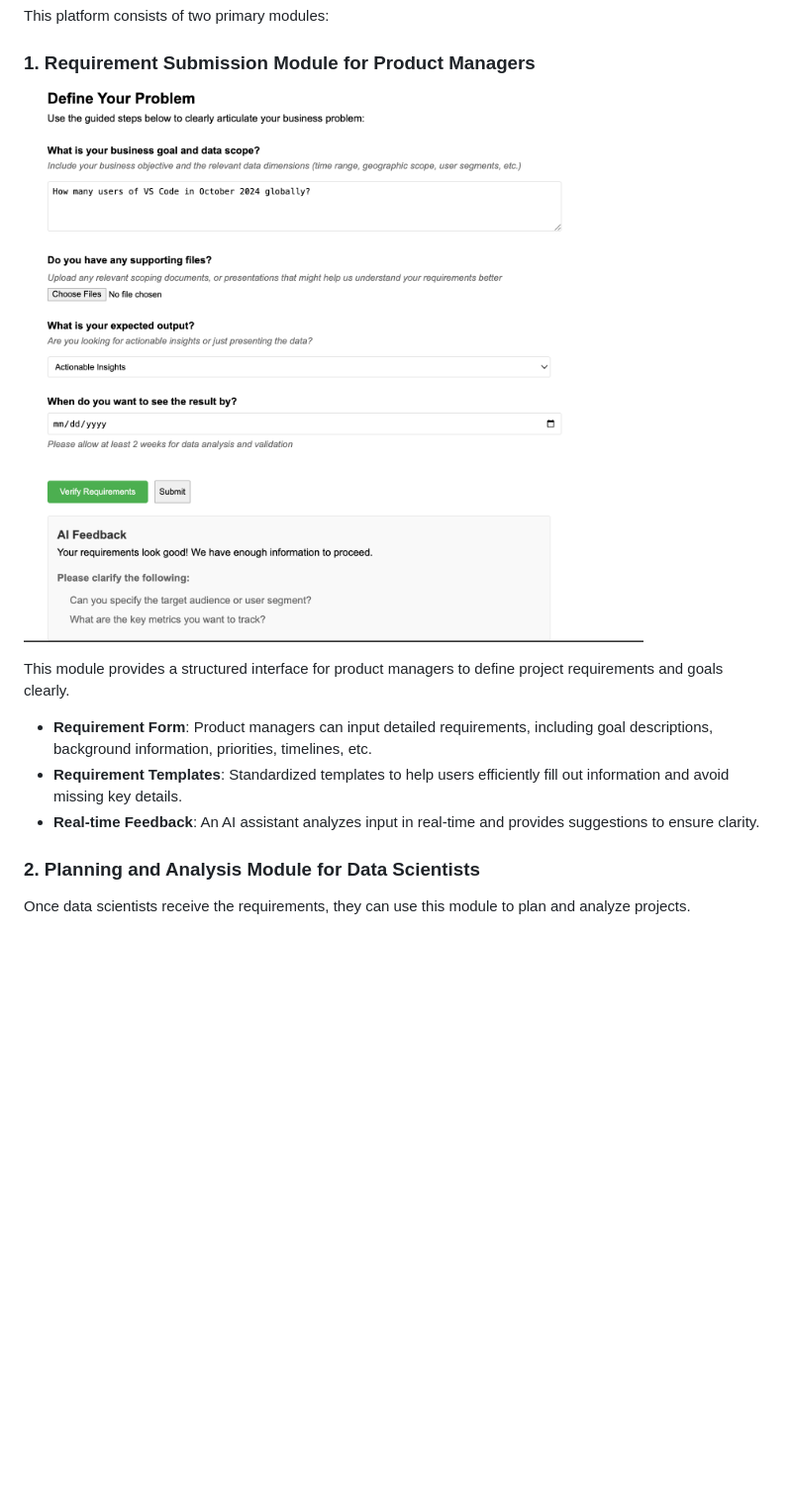
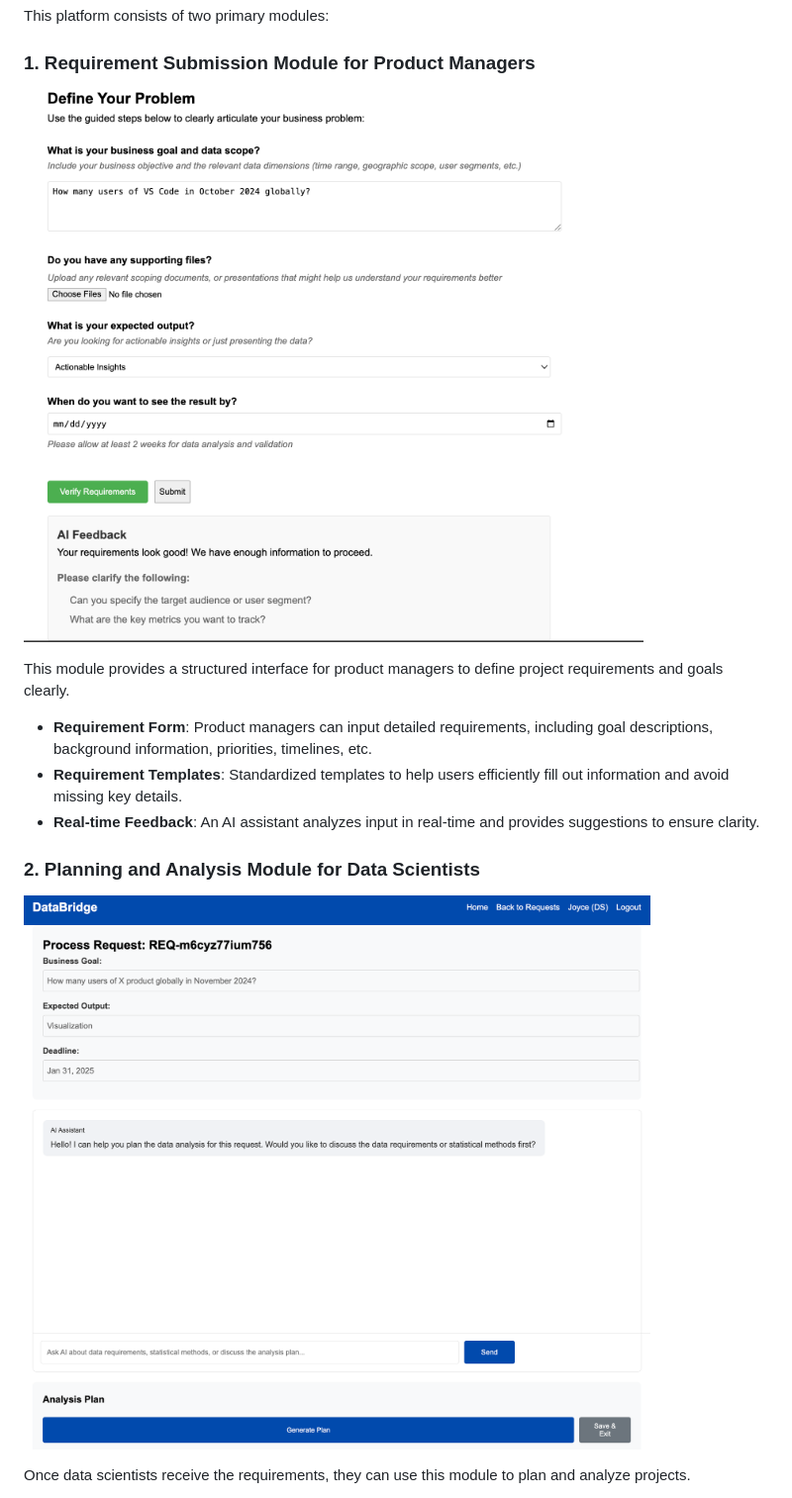
Before and after one commit to JoyceGu/PM_DS_Collaboration, a Markdown page: README.md, the part around the change printed below. Shown: that part at 99% size. GitHub-like rendering; pictures changed too: images/DSEngagement.png (added); blank space fills up the shorter version.

Commit message:
enhance readme

```diff
--- a/README.md
+++ b/README.md
@@ -18,6 +18,7 @@ This module provides a structured interface for product managers to define proje
 - **Real-time Feedback**: An AI assistant analyzes input in real-time and provides suggestions to ensure clarity.
 
 ### 2. Planning and Analysis Module for Data Scientists
+![Data Scientist view](images/DSEngagement.png)
 
 Once data scientists receive the requirements, they can use this module to plan and analyze projects.
 
```
Also changed, not shown: other parts of README.md (+5 -5 lines).
